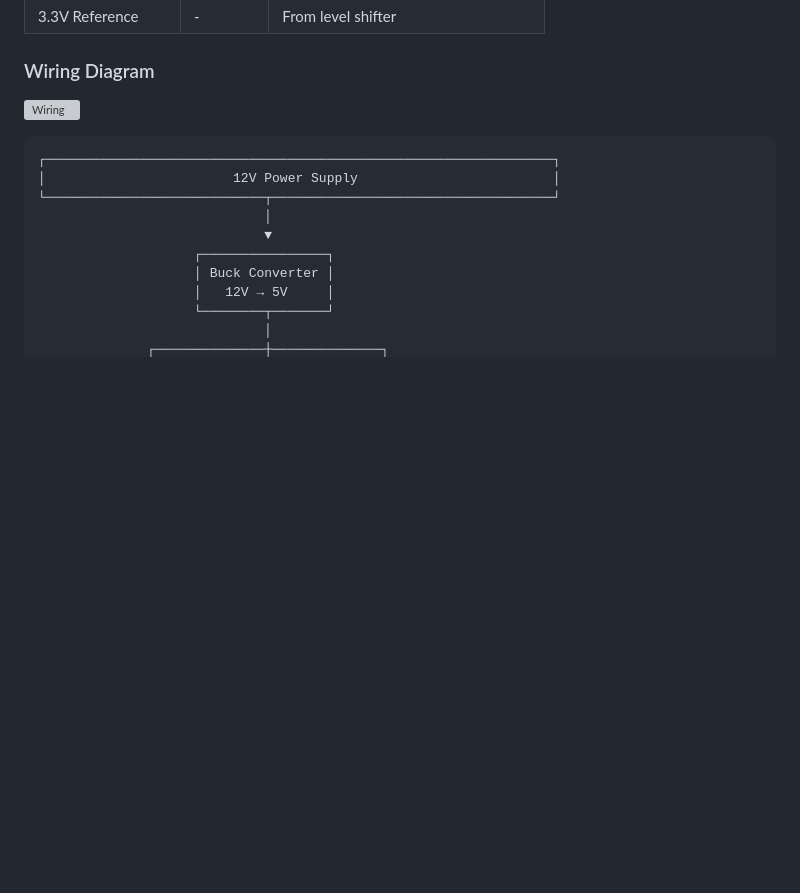
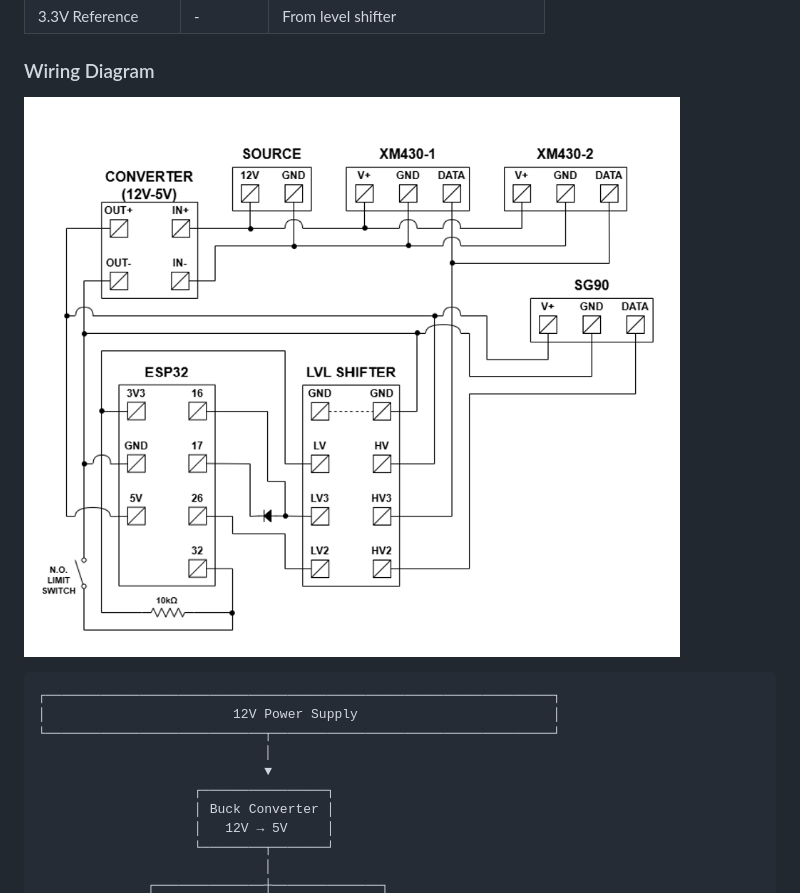
Before and after one commit to lapm6225/PlasmArm, a Markdown page: README.md, the part around the change. Drawn GitHub-style; blank space fills up the shorter version; grey boxes are pictures that could not be loaded.

Commit message:
Change wiring diagram image filename
Updated the wiring diagram image reference in README.

````diff
--- a/README.md
+++ b/README.md
@@ -227,7 +227,7 @@ Agile methodology with incremental feature delivery throughout the project.
 
 ### Wiring Diagram
 
-![Wiring](Electric/Shéma_éléctrique.png)
+![Wiring](Electric/Electrical%20Wiring%20Diagram.png)
 
 ```
 ┌─────────────────────────────────────────────────────────────────┐
````
